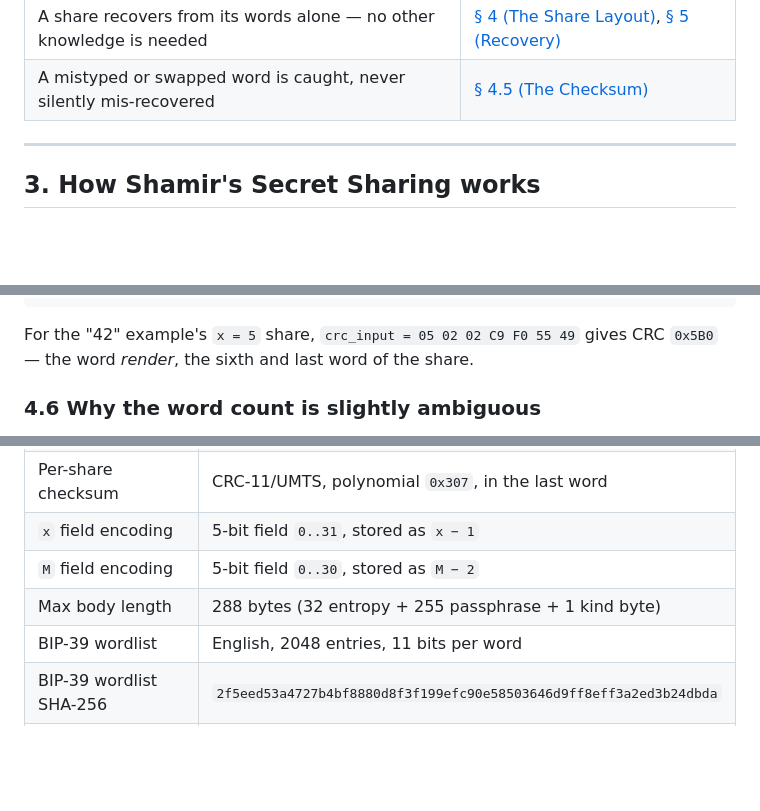
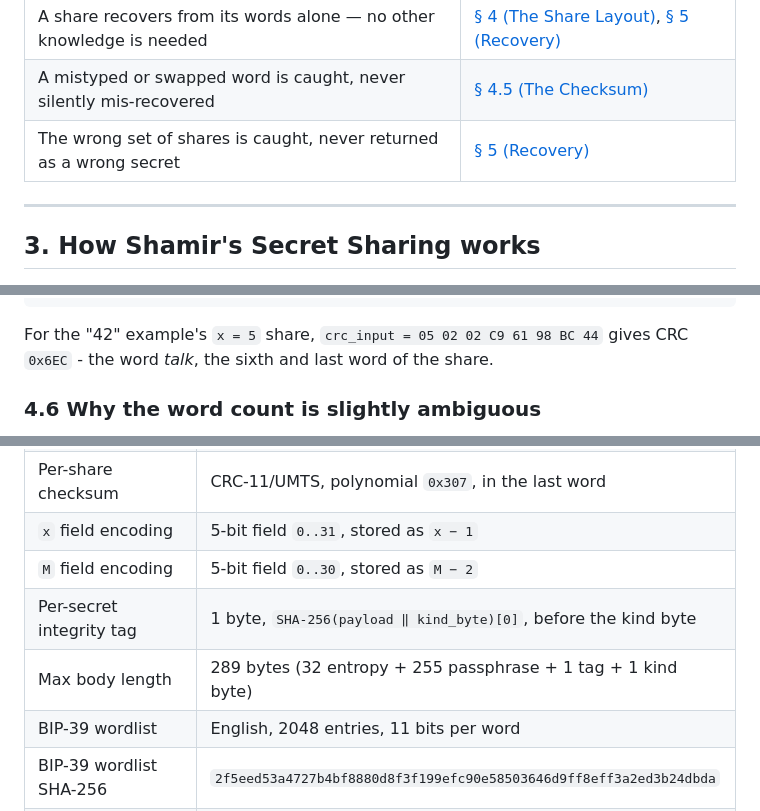
Before and after one commit to SecretSplitKit/Chela, a Markdown page: SPEC.md, 3 parts joined by grey strips. GitHub-like rendering; blank space fills up the shorter version.

````diff
--- a/SPEC.md
+++ b/SPEC.md
@@ -71,6 +71,7 @@ in the section that introduces the mechanism delivering it:
 | You only need any `M` shares; the other `N − M` can be lost | [§ 3 (How Shamir's Secret Sharing Works)](#3-how-shamirs-secret-sharing-works) |
 | A share recovers from its words alone — no other knowledge is needed | [§ 4 (The Share Layout)](#4-a-share-word-by-word), [§ 5 (Recovery)](#5-recovery-from-words-alone) |
 | A mistyped or swapped word is caught, never silently mis-recovered | [§ 4.5 (The Checksum)](#45-the-last-word--the-checksum-crc) |
+| The wrong set of shares is caught, never returned as a wrong secret | [§ 5 (Recovery)](#5-recovery-from-words-alone) |
 
 ---
 
@@ -490,8 +495,8 @@ for each input byte:
         if top: crc ^= 0x307
 ```
 
-For the "42" example's `x = 5` share, `crc_input = 05 02 02 C9 F0 55 49` gives CRC
-`0x5B0` — the word *render*, the sixth and last word of the share.
+For the "42" example's `x = 5` share, `crc_input = 05 02 02 C9 61 98 BC 44` gives CRC
+`0x6EC` - the word *talk*, the sixth and last word of the share.
 
 ### 4.6 Why the word count is slightly ambiguous
 
@@ -669,7 +677,8 @@ time or table-based GF(2⁸) multiplication (the wire format is identical).
 | Per-share checksum | CRC-11/UMTS, polynomial `0x307`, in the last word |
 | `x` field encoding | 5-bit field `0..31`, stored as `x − 1` |
 | `M` field encoding | 5-bit field `0..30`, stored as `M − 2` |
-| Max body length | 288 bytes (32 entropy + 255 passphrase + 1 kind byte) |
+| Per-secret integrity tag | 1 byte, `SHA-256(payload ‖ kind_byte)[0]`, before the kind byte |
+| Max body length | 289 bytes (32 entropy + 255 passphrase + 1 tag + 1 kind byte) |
 | BIP-39 wordlist | English, 2048 entries, 11 bits per word |
 | BIP-39 wordlist SHA-256 | `2f5eed53a4727b4bf8880d8f3f199efc90e58503646d9ff8eff3a2ed3b24dbda` |
 | JSON `type` | `chela.share` (single), `chela.shares` (bundle) |
````
Also changed, not shown: other parts of SPEC.md (+57 -49 lines).
